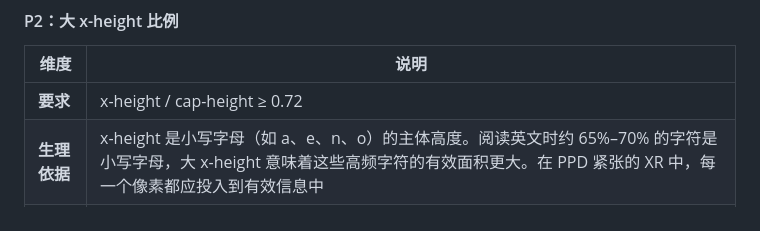
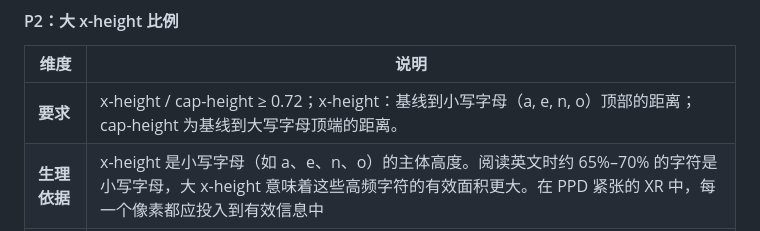
Before and after one commit to Ssssure/XRDesignInvestigation, a Markdown page: xr-typography-and-dynamic-layout/README.md, the part around the change. Rendered like a GitHub page.

```diff
--- a/xr-typography-and-dynamic-layout/README.md
+++ b/xr-typography-and-dynamic-layout/README.md
@@ -372,7 +372,7 @@ XR 环境的低 PPD 和光学像差对字体的笔画结构提出了特殊要求
 
 | 维度 | 说明 |
 |---|---|
-| **要求** | x-height / cap-height ≥ 0.72 |
+| **要求** | x-height / cap-height ≥ 0.72；x-height：基线到小写字母（a, e, n, o）顶部的距离；cap-height 为基线到大写字母顶端的距离。 |
 | **生理依据** | x-height 是小写字母（如 a、e、n、o）的主体高度。阅读英文时约 65%–70% 的字符是小写字母，大 x-height 意味着这些高频字符的有效面积更大。在 PPD 紧张的 XR 中，每一个像素都应投入到有效信息中 |
 | **认知影响** | 大 x-height 字体在相同字号下视觉上"更大"，用户主观感受的可读性更高，实验表明阅读速度可提升 5%–8%（Pelli et al., 2006） |
 | **日常类比** | 像两种笔记本——一种实际书写区占页面 70%，另一种只占 60%。前者在同样大小的页面上能写更多可读内容 |
```
